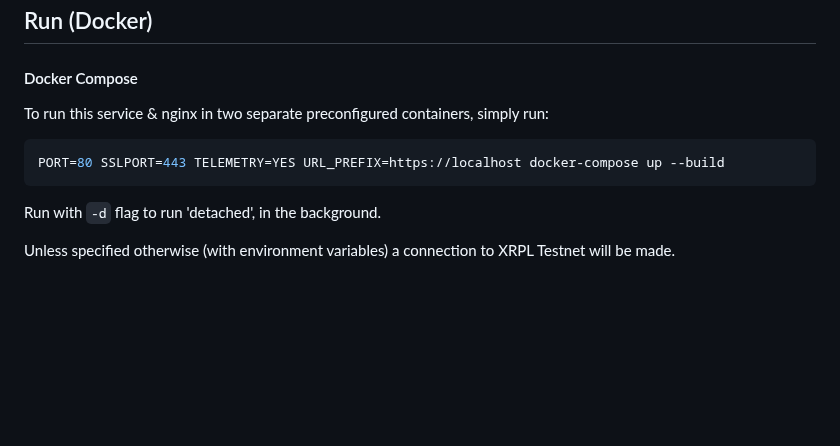
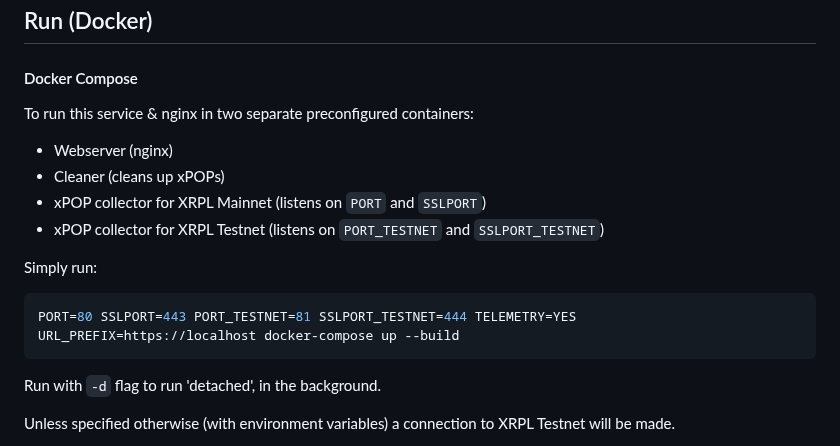
Before and after one commit to Xahau/Validation-Ledger-Tx-Store-to-xPOP, a Markdown page: README.md, the part around the change. Rendered like a GitHub page; blank space fills up the shorter version.

Commit message:
Update readme for dual container (mainnet, testnet)

````diff
--- a/README.md
+++ b/README.md
@@ -18,10 +18,16 @@ possibly scattered across instances like this instance using the
 
 #### Docker Compose
 
-To run this service & nginx in two separate preconfigured containers, simply run:
+To run this service & nginx in two separate preconfigured containers:
+- Webserver (nginx)
+- Cleaner (cleans up xPOPs)
+- xPOP collector for XRPL Mainnet (listens on `PORT` and `SSLPORT`)
+- xPOP collector for XRPL Testnet (listens on `PORT_TESTNET` and `SSLPORT_TESTNET`)
+
+Simply run:
 
 ```bash
-PORT=80 SSLPORT=443 TELEMETRY=YES URL_PREFIX=https://localhost docker-compose up --build
+PORT=80 SSLPORT=443 PORT_TESTNET=81 SSLPORT_TESTNET=444 TELEMETRY=YES URL_PREFIX=https://localhost docker-compose up --build
 ```
 
 Run with `-d` flag to run 'detached', in the background.
````
